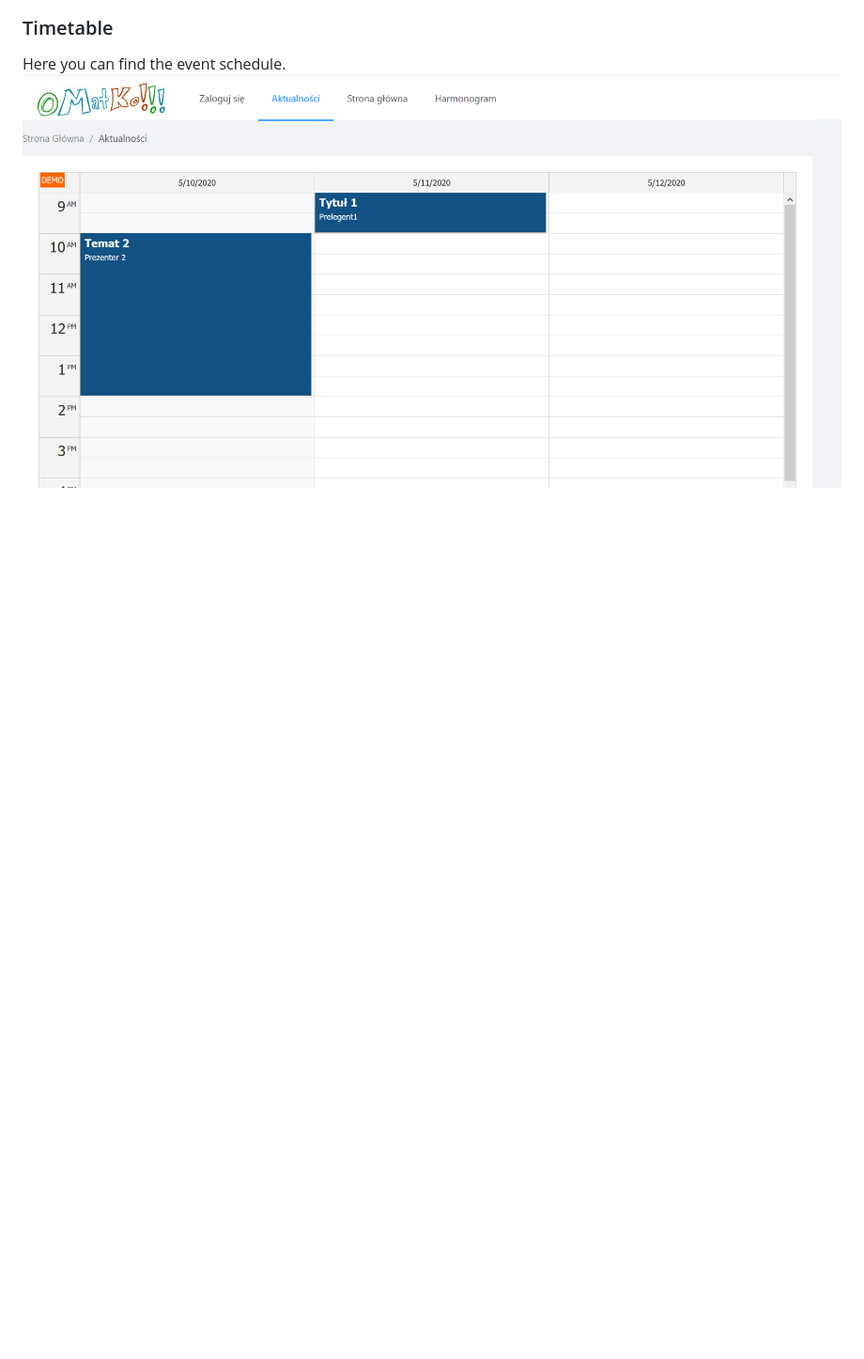
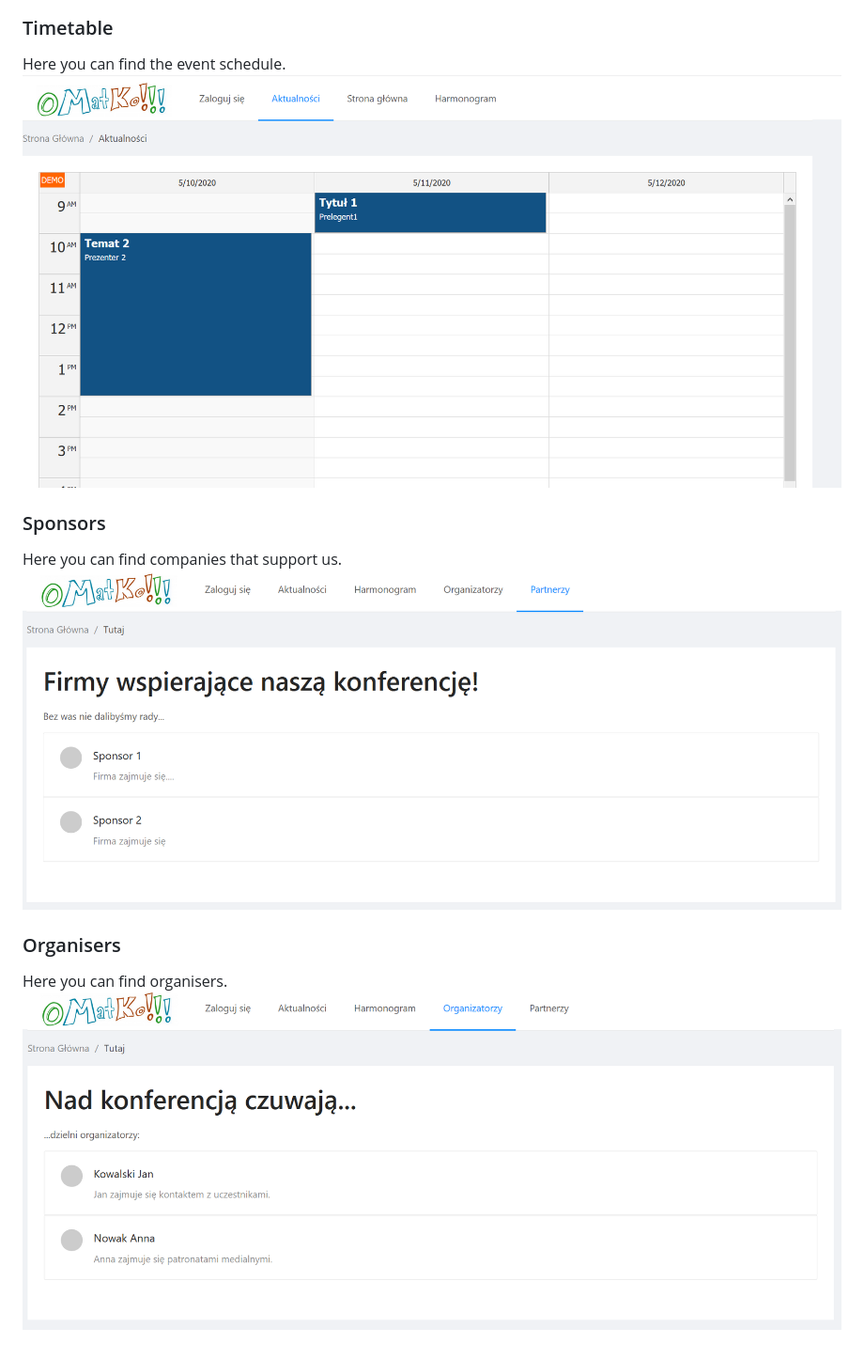
Before and after one commit to emiliale/OMatKo-web-app, a Markdown page: README.md, the part around the change. Shown: that part at 94% size. GitHub-like rendering; pictures changed too: images/organisers.PNG (added), images/sponsors.PNG (added); blank space fills up the shorter version.

```diff
--- a/README.md
+++ b/README.md
@@ -76,3 +76,11 @@ You can check your votes...
 ### Timetable
 Here you can find the event schedule.
 ![Schedule](./images/timatable.PNG)
+
+### Sponsors
+Here you can find companies that support us.
+![Sponsors](./images/sponsors.PNG)
+
+### Organisers
+Here you can find organisers.
+![organisers](./images/organisers.PNG)
```
